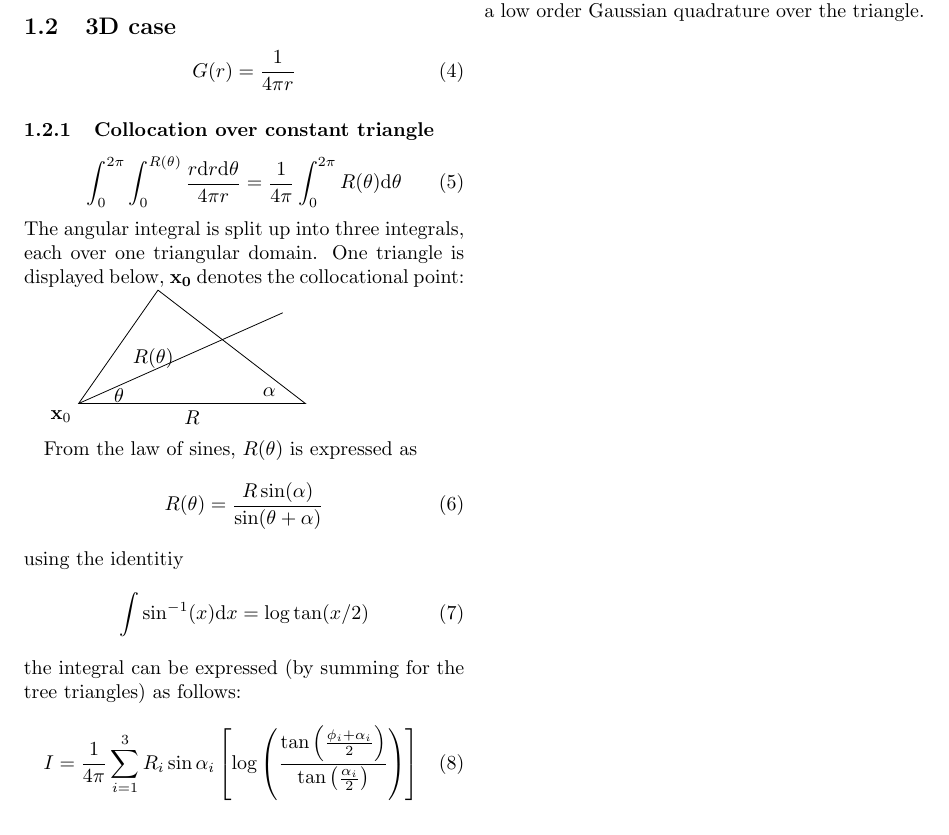
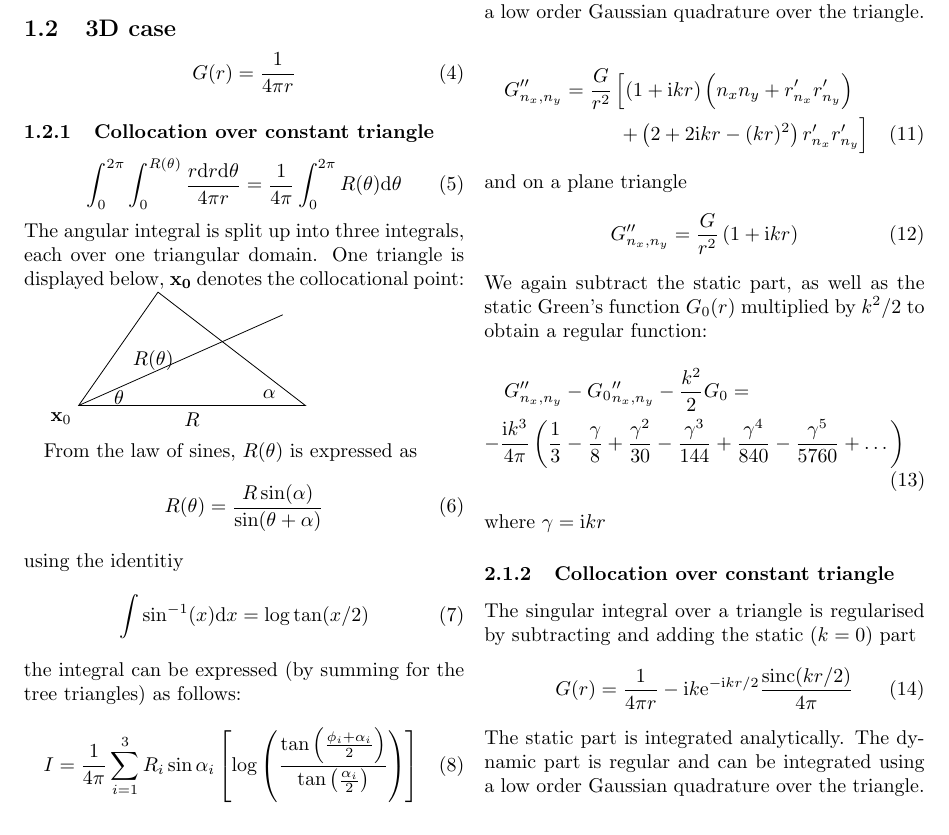
Before and after one commit to Q-Minh/nihu, a LaTeX CV (res/gauss2d.tex): part of the page, cut so that both start at the same text. Compiled offline with pdfLaTeX.

Commit message:
still singular integrals

```diff
--- a/res/gauss2d.tex
+++ b/res/gauss2d.tex
@@ -99,6 +99,51 @@ The static part is integrated analytically.
 The dynamic part is regular and can be integrated using a low order Gaussian quadrature over the triangle.
 
 
+\begin{multline}
+G''_{n_x, n_y} = \frac{G}{r^2} \left[
+\left(1+\ti k r\right)\left(n_x n_y + r'_{n_x} r'_{n_y}\right) \right. \\
+\left. + \left(2 + 2 \ti k r - (kr)^2\right) r'_{n_x} r'_{n_y}
+\right]
+\end{multline}
+%
+and on a plane triangle
+%
+\begin{equation}
+G''_{n_x, n_y} = \frac{G}{r^2} \left(1+\ti k r\right)
+\end{equation}
+%
+We again subtract the static part, as well as the static Green's function $G_0(r)$ multiplied by $k^2/2$ to obtain a regular function:
+%
+\begin{multline}
+G''_{n_x, n_y} - {G_0}''_{n_x, n_y} - \frac{k^2}{2} G_0 = \\
+-\frac{\ti k^3}{4\pi}
+\left(
+\frac{1}{3}
+- \frac\gamma{8}
++ \frac{\gamma^2}{30}
+- \frac{\gamma^3}{144}
++ \frac{\gamma^4}{840}
+-\frac{\gamma^5}{5760}
++\dots
+\right)
+\end{multline}
+%
+where $\gamma = \ti k r$
+
+
+
+
+\subsubsection{Collocation over constant triangle}
+
+The singular integral over a triangle is regularised by subtracting and adding the static ($k = 0$) part
+%
+\begin{equation}
+G(r) = \frac{1}{4\pi r} -\ti k \te^{-\ti k r/2} \frac{\sinc(k r/2)}{4\pi}
+\end{equation}
+%
+The static part is integrated analytically.
+The dynamic part is regular and can be integrated using a low order Gaussian quadrature over the triangle.
+
 
 
 
```
Also changed, not shown: 1 other file.
